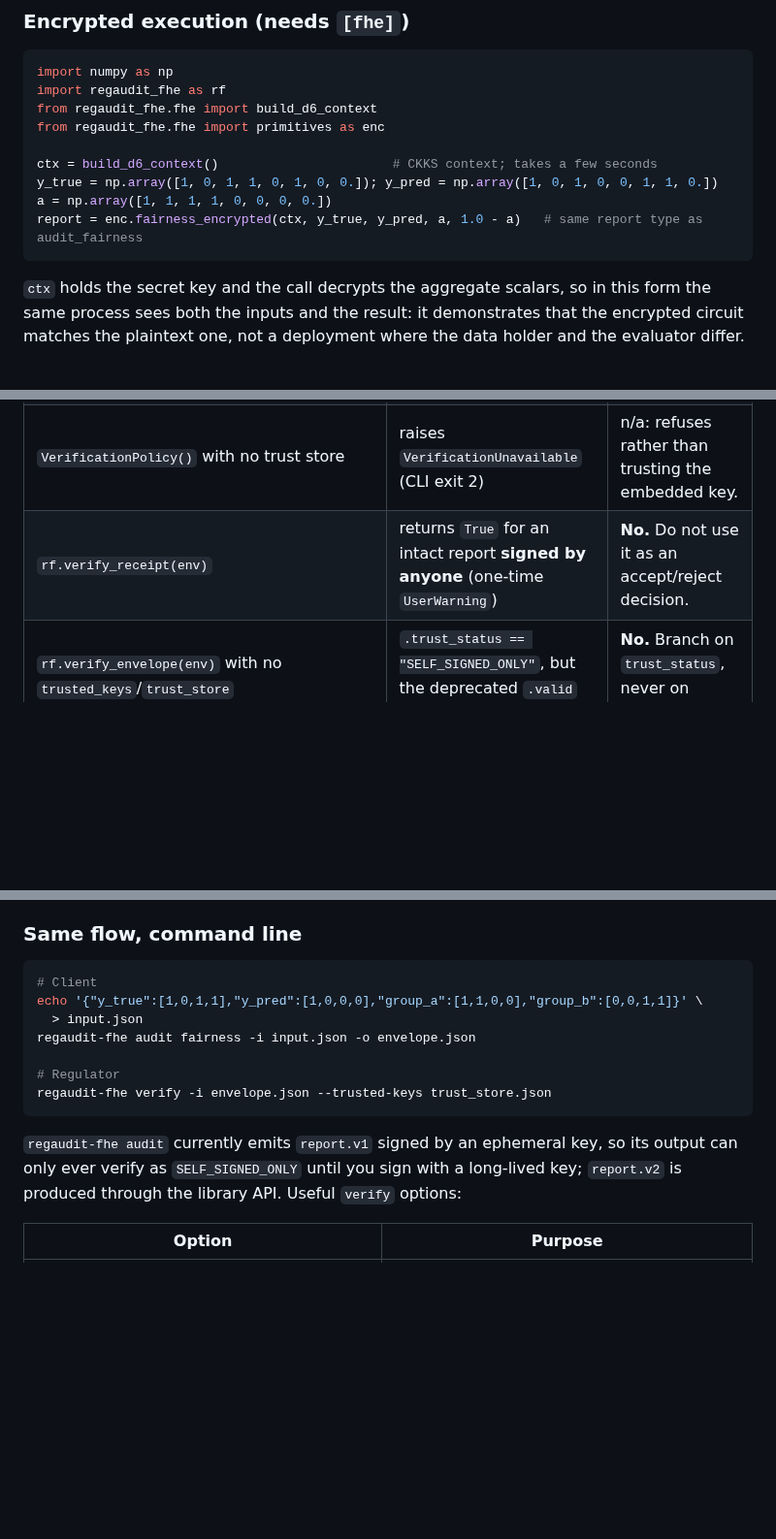
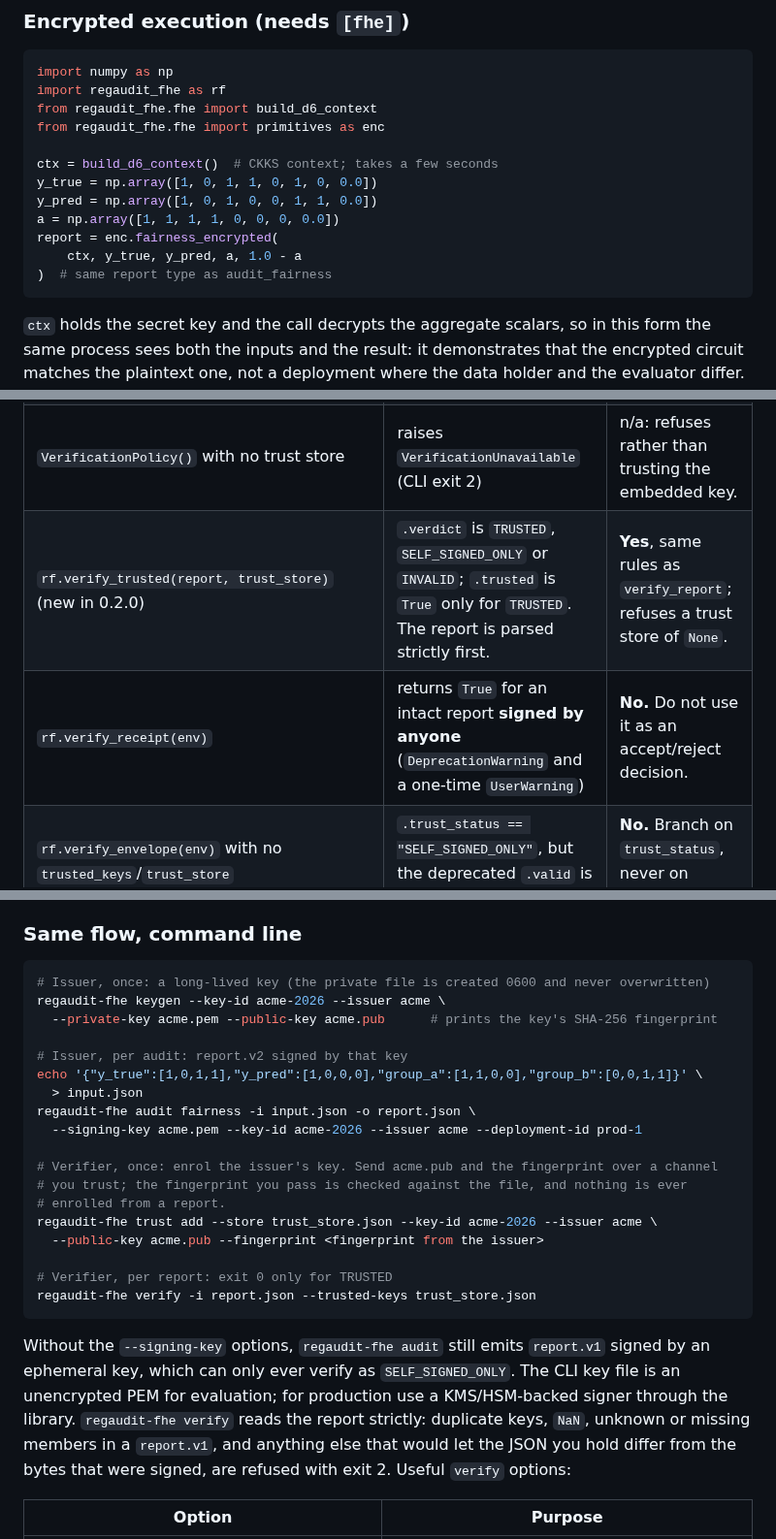
Before and after one commit to BAder82t/regaudit-fhe, a Markdown page: README.md, 3 parts joined by grey strips. Shown at 97% size. Rendered like a GitHub page; blank space fills up the shorter version.

Commit message:
docs: document verify_trusted, the CLI workflow and 0.2.0 migration

````diff
--- a/README.md
+++ b/README.md
@@ -196,10 +196,13 @@ import regaudit_fhe as rf
 from regaudit_fhe.fhe import build_d6_context
 from regaudit_fhe.fhe import primitives as enc
 
-ctx = build_d6_context()                       # CKKS context; takes a few seconds
-y_true = np.array([1, 0, 1, 1, 0, 1, 0, 0.]); y_pred = np.array([1, 0, 1, 0, 0, 1, 1, 0.])
-a = np.array([1, 1, 1, 1, 0, 0, 0, 0.])
-report = enc.fairness_encrypted(ctx, y_true, y_pred, a, 1.0 - a)   # same report type as audit_fairness
+ctx = build_d6_context()  # CKKS context; takes a few seconds
+y_true = np.array([1, 0, 1, 1, 0, 1, 0, 0.0])
+y_pred = np.array([1, 0, 1, 0, 0, 1, 1, 0.0])
+a = np.array([1, 1, 1, 1, 0, 0, 0, 0.0])
+report = enc.fairness_encrypted(
+    ctx, y_true, y_pred, a, 1.0 - a
+)  # same report type as audit_fairness
 ```
 
 `ctx` holds the secret key and the call decrypts the aggregate scalars, so in this form the
@@ -262,7 +265,8 @@ signed. Only a key the verifier registered beforehand can answer that.
 | `rf.verify_report(env, VerificationPolicy(trust_store=...))` / `regaudit-fhe verify --trusted-keys` | `trust_status == "TRUSTED"`, `accepted` is `True` (CLI exit 0) | **Yes**, within the key's registered scope. |
 | `VerificationPolicy(allow_self_signed=True)` / `--allow-self-signed` | `integrity_valid` is `True`, `trust_status == "SELF_SIGNED_ONLY"`, `accepted` is `False` (CLI exit 1) | No. Development only. |
 | `VerificationPolicy()` with no trust store | raises `VerificationUnavailable` (CLI exit 2) | n/a: refuses rather than trusting the embedded key. |
-| `rf.verify_receipt(env)` | returns `True` for an intact report **signed by anyone** (one-time `UserWarning`) | **No.** Do not use it as an accept/reject decision. |
+| `rf.verify_trusted(report, trust_store)` (new in 0.2.0) | `.verdict` is `TRUSTED`, `SELF_SIGNED_ONLY` or `INVALID`; `.trusted` is `True` only for `TRUSTED`. The report is parsed strictly first. | **Yes**, same rules as `verify_report`; refuses a trust store of `None`. |
+| `rf.verify_receipt(env)` | returns `True` for an intact report **signed by anyone** (`DeprecationWarning` and a one-time `UserWarning`) | **No.** Do not use it as an accept/reject decision. |
 | `rf.verify_envelope(env)` with no `trusted_keys`/`trust_store` | `.trust_status == "SELF_SIGNED_ONLY"`, but the deprecated `.valid` is `True` | **No.** Branch on `trust_status`, never on `valid`. |
 
 Rules of thumb: decide on `result.accepted` (or the CLI exit code `0`), never on
@@ -433,18 +441,32 @@ over non-loopback or Unix-socket transports, and behind forwarding headers. See
 ### Same flow, command line
 
 ```bash
-# Client
+# Issuer, once: a long-lived key (the private file is created 0600 and never overwritten)
+regaudit-fhe keygen --key-id acme-2026 --issuer acme \
+  --private-key acme.pem --public-key acme.pub      # prints the key's SHA-256 fingerprint
+
+# Issuer, per audit: report.v2 signed by that key
 echo '{"y_true":[1,0,1,1],"y_pred":[1,0,0,0],"group_a":[1,1,0,0],"group_b":[0,0,1,1]}' \
   > input.json
-regaudit-fhe audit fairness -i input.json -o envelope.json
+regaudit-fhe audit fairness -i input.json -o report.json \
+  --signing-key acme.pem --key-id acme-2026 --issuer acme --deployment-id prod-1
 
-# Regulator
-regaudit-fhe verify -i envelope.json --trusted-keys trust_store.json
+# Verifier, once: enrol the issuer's key. Send acme.pub and the fingerprint over a channel
+# you trust; the fingerprint you pass is checked against the file, and nothing is ever
+# enrolled from a report.
+regaudit-fhe trust add --store trust_store.json --key-id acme-2026 --issuer acme \
+  --public-key acme.pub --fingerprint <fingerprint from the issuer>
+
+# Verifier, per report: exit 0 only for TRUSTED
+regaudit-fhe verify -i report.json --trusted-keys trust_store.json
 ```
 
-`regaudit-fhe audit` currently emits `report.v1` signed by an ephemeral key, so its
-output can only ever verify as `SELF_SIGNED_ONLY` until you sign with a long-lived
-key; `report.v2` is produced through the library API. Useful `verify` options:
+Without the `--signing-key` options, `regaudit-fhe audit` still emits `report.v1` signed by
+an ephemeral key, which can only ever verify as `SELF_SIGNED_ONLY`. The CLI key file is an
+unencrypted PEM for evaluation; for production use a KMS/HSM-backed signer through the
+library. `regaudit-fhe verify` reads the report strictly: duplicate keys, `NaN`, unknown or
+missing members in a `report.v1`, and anything else that would let the JSON you hold differ
+from the bytes that were signed, are refused with exit 2. Useful `verify` options:
 
 | Option | Purpose |
 | --- | --- |
````
Also changed, not shown: other parts of README.md (+27 -22 lines), docs/MIGRATION_0.2.md (added, +85 -0 lines).
